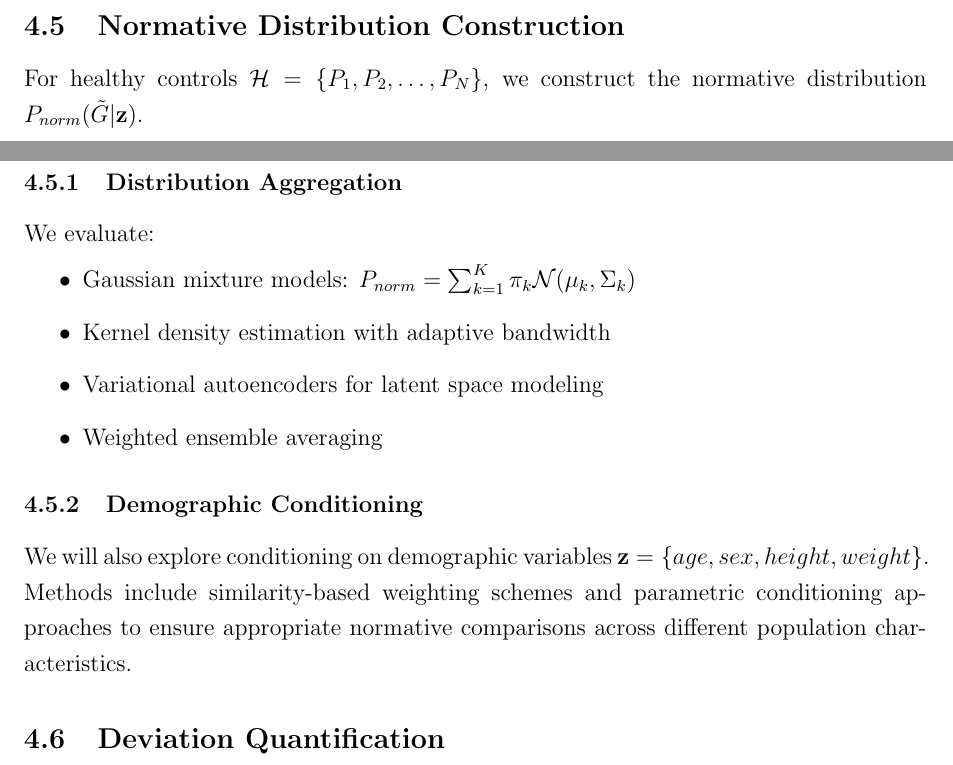
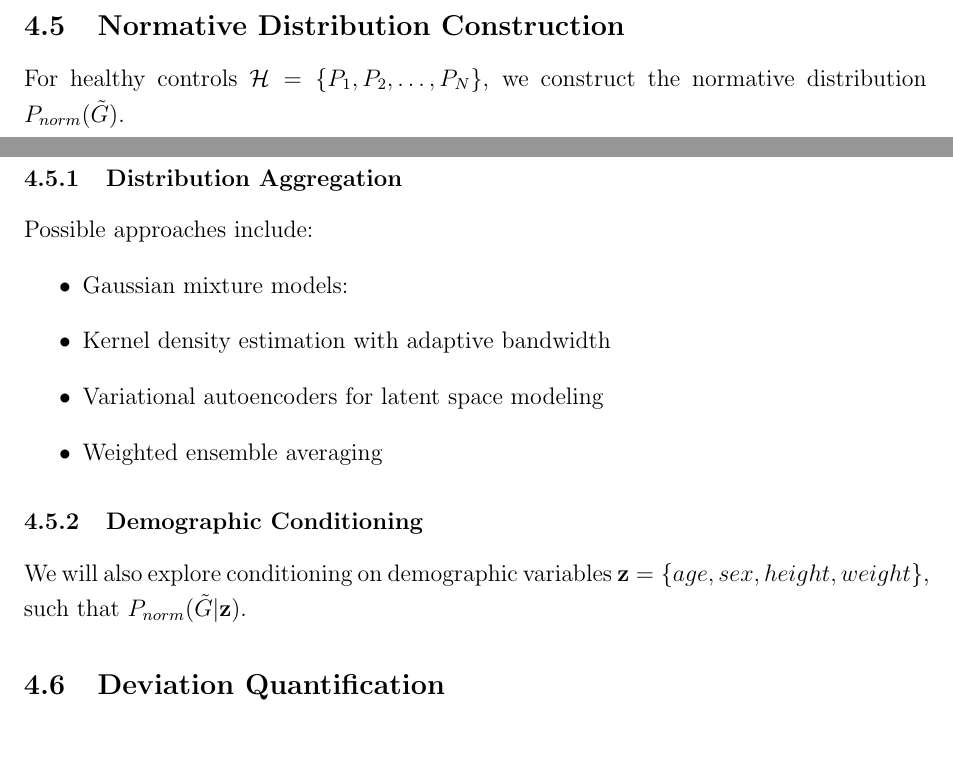
Before and after one commit to cyrusgeyer/research_proposal_gait, a LaTeX paper (proposal.tex): two parts of pages 5 and 6 of 8, joined at a grey line, cut so that both start at the same text. Compiled offline with pdfLaTeX.

Commit message:
simplify

```diff
--- a/proposal.tex
+++ b/proposal.tex
@@ -111,20 +111,19 @@ For each person $p$, let $\mathcal{G}_p = \{\tilde{G}_{p,1}, \tilde{G}_{p,2}, \l
 
 \subsection{Normative Distribution Construction}
 
-For healthy controls $\mathcal{H} = \{P_1, P_2, \ldots, P_N\}$, we construct the normative distribution $P_{norm}(\tilde{G}|\mathbf{z})$.
+For healthy controls $\mathcal{H} = \{P_1, P_2, \ldots, P_N\}$, we construct the normative distribution $P_{norm}(\tilde{G})$.
 
 \subsubsection{Distribution Aggregation}
-We evaluate:
+Possible approaches include:
 \begin{itemize}
-    \item Gaussian mixture models: $P_{norm} = \sum_{k=1}^K \pi_k \mathcal{N}(\mu_k, \Sigma_k)$
+    \item Gaussian mixture models:
     \item Kernel density estimation with adaptive bandwidth
     \item Variational autoencoders for latent space modeling
     \item Weighted ensemble averaging
 \end{itemize}
 
 \subsubsection{Demographic Conditioning}
-We will also explore conditioning on demographic variables $\mathbf{z} = \{age, sex, height, weight\}$.
-Methods include similarity-based weighting schemes and parametric conditioning approaches to ensure appropriate normative comparisons across different population characteristics.
+We will also explore conditioning on demographic variables $\mathbf{z} = \{age, sex, height, weight\}$, such that $P_{norm}(\tilde{G}|\mathbf{z})$.
 
 \subsection{Deviation Quantification}
 
```
